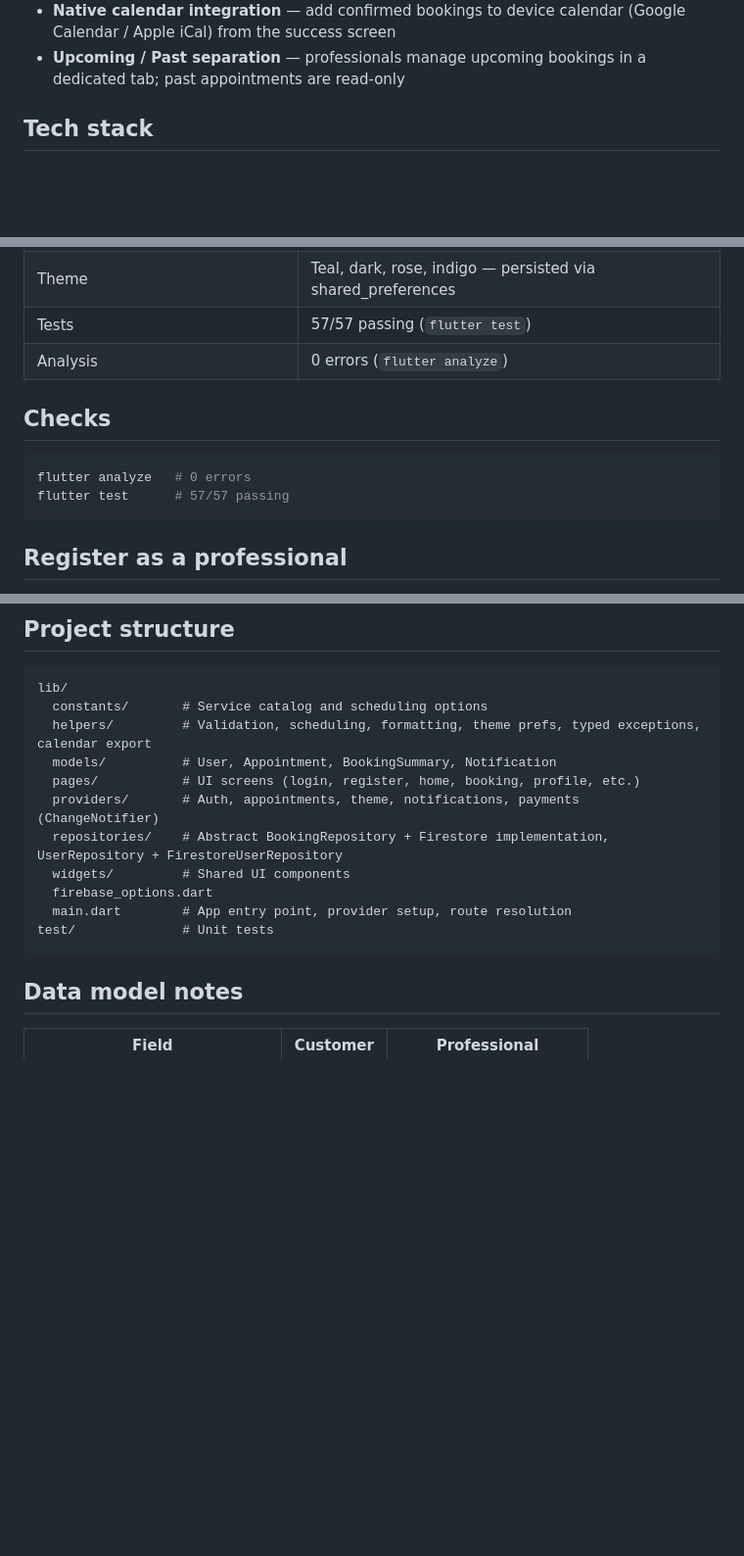
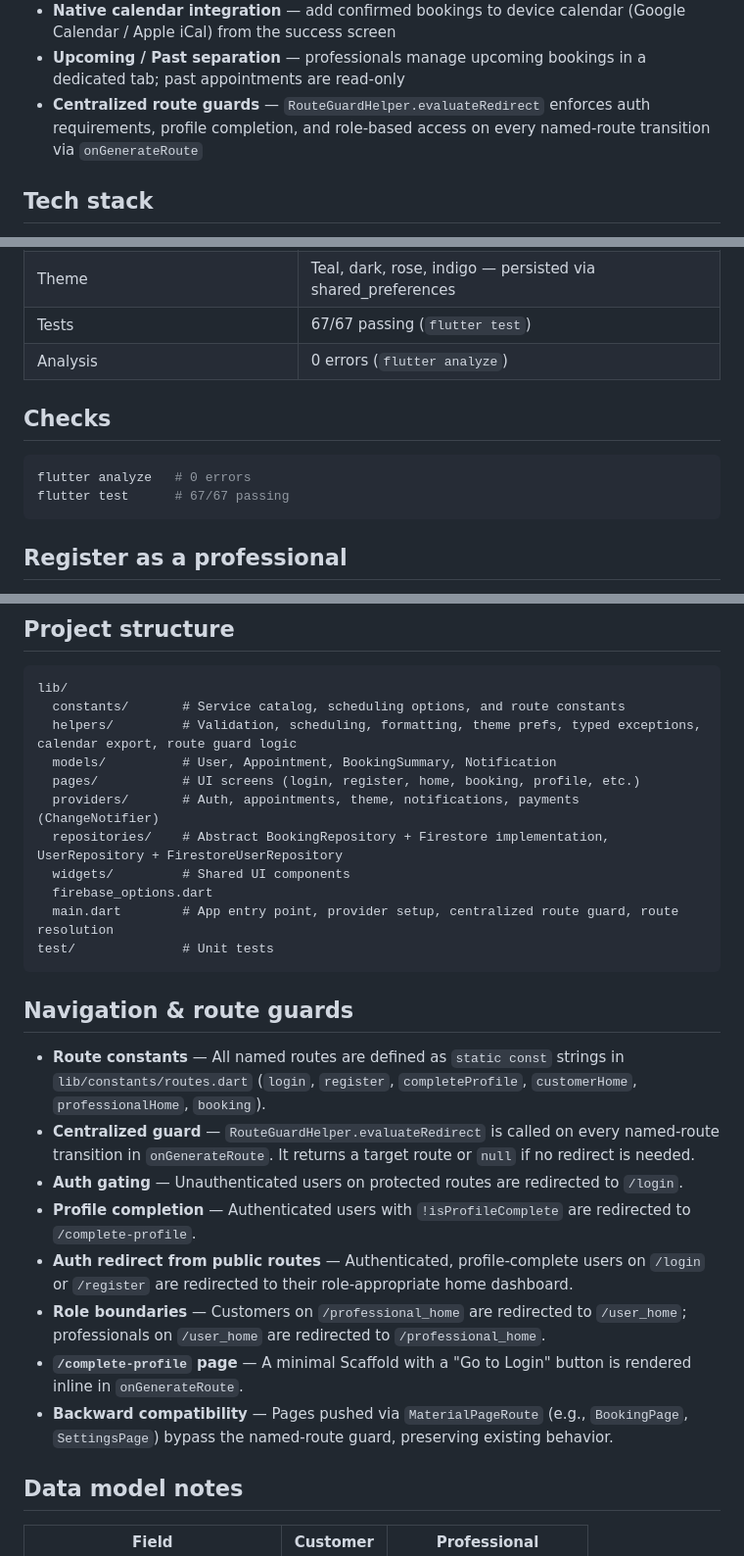
Before and after one commit to Zsolt-85/restorahub, a Markdown page: README.md, 3 parts joined by grey strips. Shown at 98% size. GitHub-like rendering; blank space fills up the shorter version.

Commit message:
docs: update README with TD-007 route guards documentation

````diff
--- a/README.md
+++ b/README.md
@@ -16,6 +16,7 @@ RestoraHub is a Flutter booking app for wellness and beauty services. Customers
 - **Real-time notifications** — instant Firestore streaming for booking requests, confirmations, and cancellations with unread badge
 - **Native calendar integration** — add confirmed bookings to device calendar (Google Calendar / Apple iCal) from the success screen
 - **Upcoming / Past separation** — professionals manage upcoming bookings in a dedicated tab; past appointments are read-only
+- **Centralized route guards** — `RouteGuardHelper.evaluateRedirect` enforces auth requirements, profile completion, and role-based access on every named-route transition via `onGenerateRoute`
 
 ## Tech stack
 
@@ -89,14 +91,14 @@ flutter test
 | Calendar | Add confirmed bookings to native device calendar |
 | Profile | Edit name, email, phone, password; professional specialty & schedule |
 | Theme | Teal, dark, rose, indigo — persisted via shared_preferences |
-| Tests | 57/57 passing (`flutter test`) |
+| Tests | 67/67 passing (`flutter test`) |
 | Analysis | 0 errors (`flutter analyze`) |
 
 ## Checks
 
 ```bash
 flutter analyze   # 0 errors
-flutter test      # 57/57 passing
+flutter test      # 67/67 passing
 ```
 
 ## Register as a professional
@@ -151,17 +153,28 @@ flutter test      # 57/57 passing
 
 ```
 lib/
-  constants/       # Service catalog and scheduling options
-  helpers/         # Validation, scheduling, formatting, theme prefs, typed exceptions, calendar export
+  constants/       # Service catalog, scheduling options, and route constants
+  helpers/         # Validation, scheduling, formatting, theme prefs, typed exceptions, calendar export, route guard logic
   models/          # User, Appointment, BookingSummary, Notification
   pages/           # UI screens (login, register, home, booking, profile, etc.)
   providers/       # Auth, appointments, theme, notifications, payments (ChangeNotifier)
   repositories/    # Abstract BookingRepository + Firestore implementation, UserRepository + FirestoreUserRepository
   widgets/         # Shared UI components
   firebase_options.dart
-  main.dart        # App entry point, provider setup, route resolution
+  main.dart        # App entry point, provider setup, centralized route guard, route resolution
 test/              # Unit tests
 ```
+
+## Navigation & route guards
+
+- **Route constants** — All named routes are defined as `static const` strings in `lib/constants/routes.dart` (`login`, `register`, `completeProfile`, `customerHome`, `professionalHome`, `booking`).
+- **Centralized guard** — `RouteGuardHelper.evaluateRedirect` is called on every named-route transition in `onGenerateRoute`. It returns a target route or `null` if no redirect is needed.
+- **Auth gating** — Unauthenticated users on protected routes are redirected to `/login`.
+- **Profile completion** — Authenticated users with `!isProfileComplete` are redirected to `/complete-profile`.
+- **Auth redirect from public routes** — Authenticated, profile-complete users on `/login` or `/register` are redirected to their role-appropriate home dashboard.
+- **Role boundaries** — Customers on `/professional_home` are redirected to `/user_home`; professionals on `/user_home` are redirected to `/professional_home`.
+- **`/complete-profile` page** — A minimal Scaffold with a "Go to Login" button is rendered inline in `onGenerateRoute`.
+- **Backward compatibility** — Pages pushed via `MaterialPageRoute` (e.g., `BookingPage`, `SettingsPage`) bypass the named-route guard, preserving existing behavior.
 
 ## Data model notes
 
````
Also changed, not shown: other parts of README.md (+2 -0 lines).
